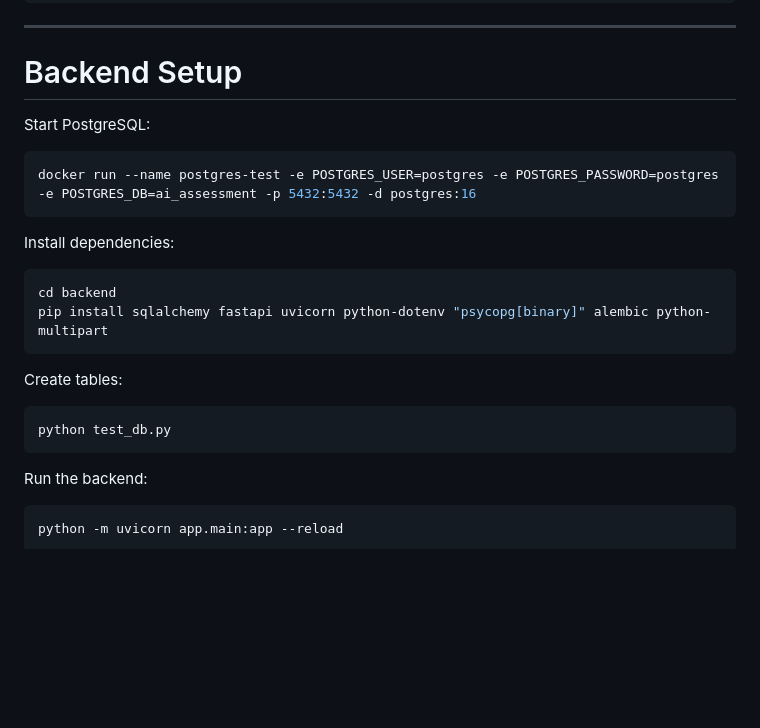
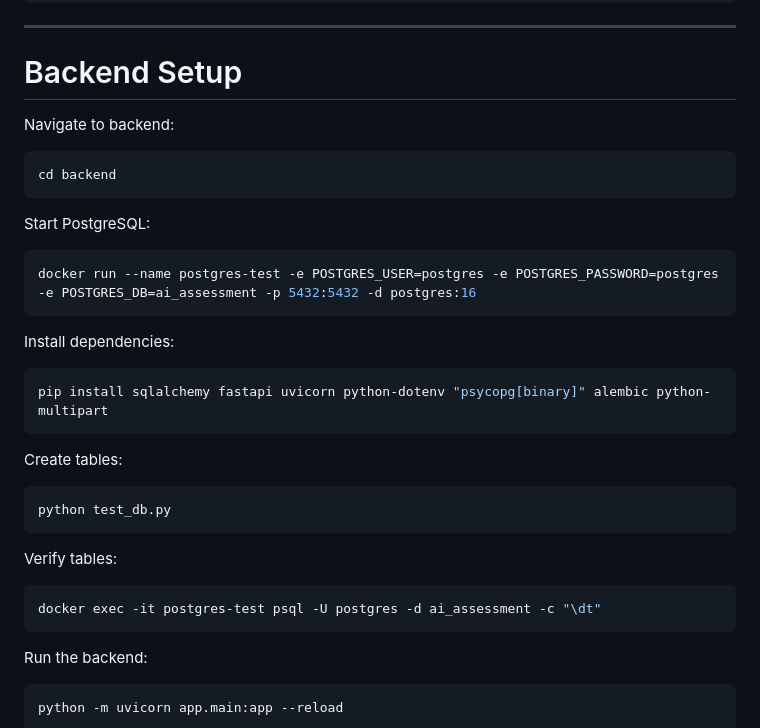
Before and after one commit to StendenRepo/ai-assessment-platform, a Markdown page: README.md, the part around the change. Rendered like a GitHub page; blank space fills up the shorter version.

````diff
--- a/README.md
+++ b/README.md
@@ -178,6 +178,12 @@ NEXT_PUBLIC_API_URL=http://localhost:8080
 
 # Backend Setup
 
+Navigate to backend:
+
+```bash
+cd backend
+```
+
 Start PostgreSQL:
 
 ```bash
@@ -187,7 +193,6 @@ docker run --name postgres-test -e POSTGRES_USER=postgres -e POSTGRES_PASSWORD=p
 Install dependencies:
 
 ```bash
-cd backend
 pip install sqlalchemy fastapi uvicorn python-dotenv "psycopg[binary]" alembic python-multipart
 ```
 
@@ -195,6 +200,11 @@ Create tables:
 
 ```bash
 python test_db.py
+```
+Verify tables:
+
+```bash
+docker exec -it postgres-test psql -U postgres -d ai_assessment -c "\dt"
 ```
 
 Run the backend:
````
